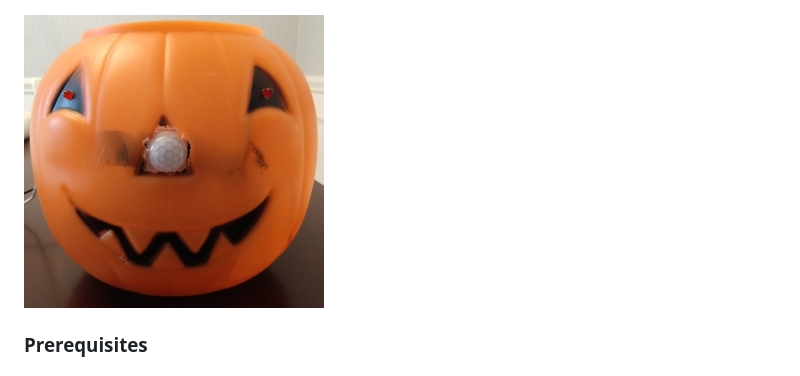
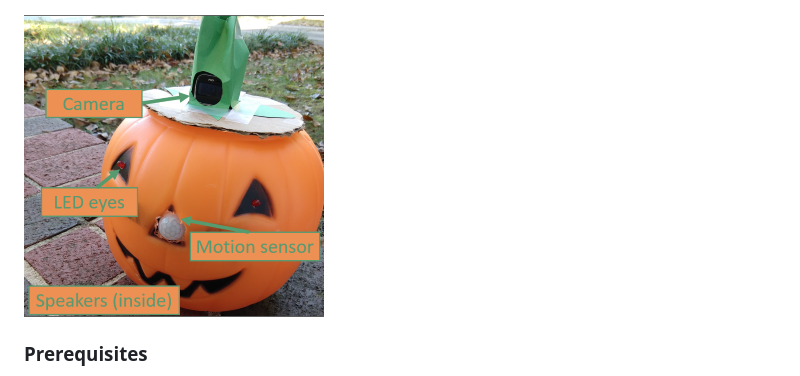
Before and after one commit to matthewjustice/pumpkinpi, a Markdown page: README.md, the part around the change. GitHub-like rendering; pictures changed too: docs/pumpkinpi_annotated_small.png (added).

Commit message:
Updated photo for readme

```diff
--- a/README.md
+++ b/README.md
@@ -32,7 +32,7 @@ Assembling the hardware:
 ![PumpkinPi wiring diagram](docs/pumpkinpi_wiring_diagram.png)
 
 
-![PumpkinPi assembled](docs/pumpkinpi-assembled.jpg?raw=true)
+![PumpkinPi assembled](docs/pumpkinpi_annotated_small.png?raw=true)
 
 ### Prerequisites
 
```
